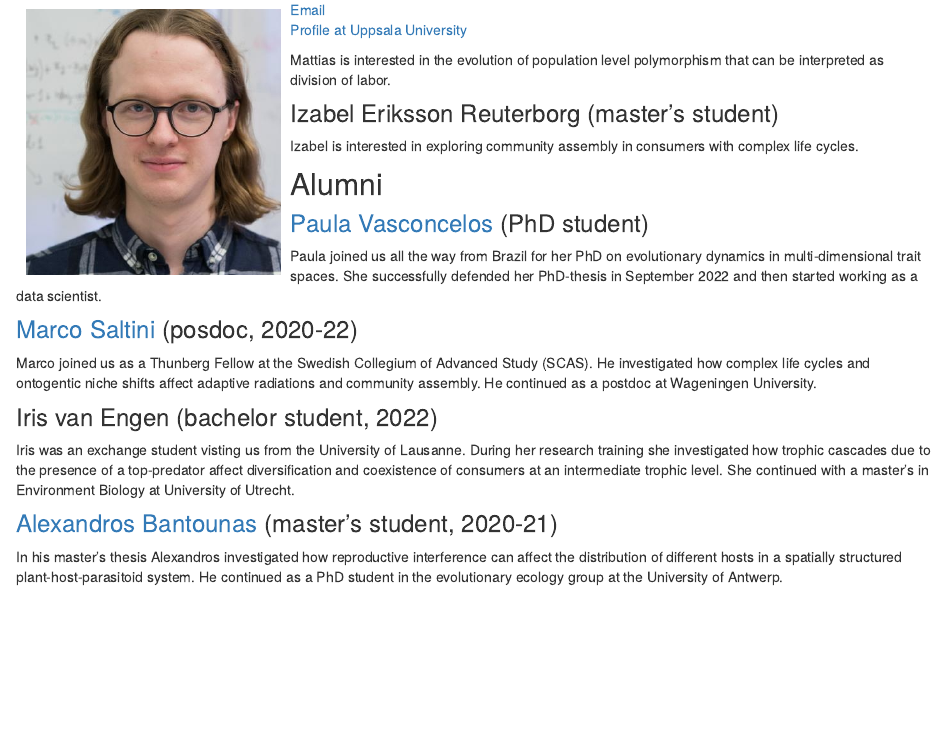
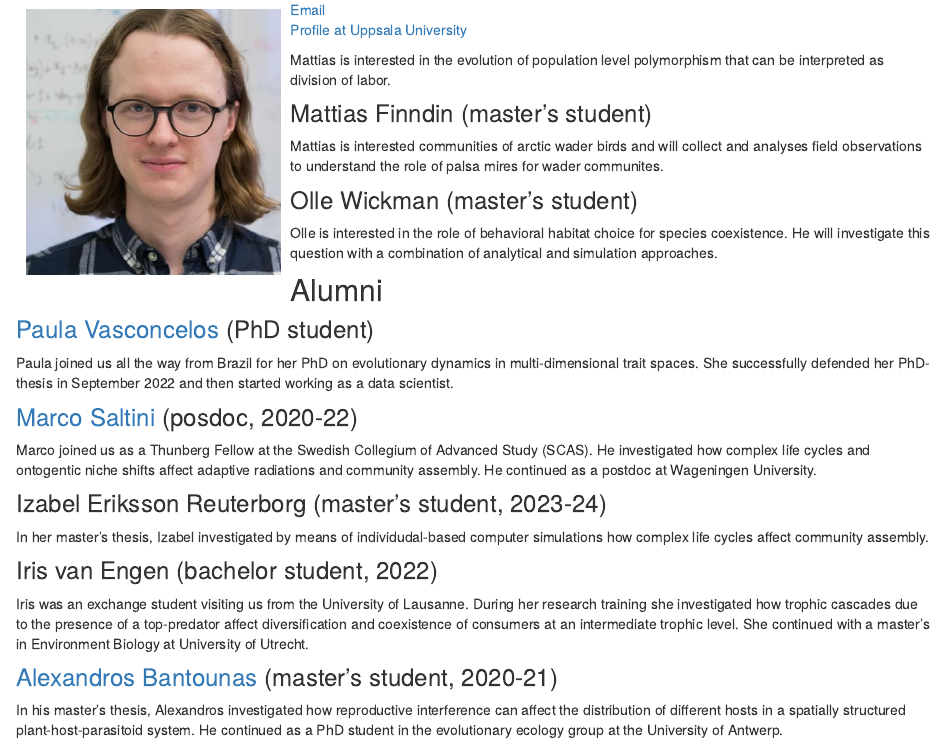
Before and after one commit to clausrueffler/clausrueffler.github.io, an R Markdown document (people.Rmd): the page in a window 1100 px wide, from 610 px down. Rendered offline with R 4.5, knitr and Pandoc, with nearby package versions; drawn as R Markdown's standard HTML page in place of the format the file asks for.

Commit message:
Update on news and people

```diff
--- a/people.Rmd
+++ b/people.Rmd
@@ -45,10 +45,16 @@ knitr::include_graphics("images/Mattias.jpg")
 Mattias is interested in the evolution of population level polymorphism that can be interpreted as division of labor.
 :::
 
-### Izabel Eriksson Reuterborg (master's student)
+### Mattias Finndin (master's student)
 ::: {.floatting}
 
-Izabel is interested in exploring community assembly in consumers with complex life cycles.
+Mattias is interested communities of arctic wader birds and will collect and analyses field observations to understand the role of palsa mires for wader communites.
+:::
+
+### Olle Wickman (master's student)
+::: {.floatting}
+
+Olle is interested in the role of behavioral habitat choice for species coexistence. He will investigate this question with a combination of analytical and simulation approaches.
 :::
 
 
@@ -80,17 +86,23 @@ Marco is interested in how ontogentic niche shifts affect the evolution of polym
 :::
 -->
 
+### Izabel Eriksson Reuterborg (master's student, 2023-24)
+::: {.floatting}
+
+In her master's thesis, Izabel investigated by means of individudal-based computer simulations how complex life cycles affect community assembly.
+:::
+
 ### Iris van Engen (bachelor student, 2022)
 ::: {.floatting}
 
-Iris was an exchange student visting us from the University of Lausanne. During her research training she investigated how trophic cascades due to the presence of a top-predator affect diversification and coexistence of consumers at an intermediate trophic level. She continued with a master's in Environment Biology at
+Iris was an exchange student visiting us from the University of Lausanne. During her research training she investigated how trophic cascades due to the presence of a top-predator affect diversification and coexistence of consumers at an intermediate trophic level. She continued with a master's in Environment Biology at
 University of Utrecht.
 :::
 
 ### [Alexandros Bantounas](https://www.uantwerpen.be/en/staff/alexandros-bantounas_23478/) (master's student, 2020-21)
 ::: {.floatting}
 
-In his master's thesis Alexandros investigated how reproductive interference can affect the distribution of different hosts in a spatially structured plant-host-parasitoid system. He continued as a PhD student in the evolutionary ecology group at the University of Antwerp.
+In his master's thesis, Alexandros investigated how reproductive interference can affect the distribution of different hosts in a spatially structured plant-host-parasitoid system. He continued as a PhD student in the evolutionary ecology group at the University of Antwerp.
 :::
 
 ### [Gil Henriques](https://gilhenriques.github.io/) (master's student, 2015)
```
Also changed, not shown: news.Rmd (+8 -1 lines), docs/search.json, 19 other files.
